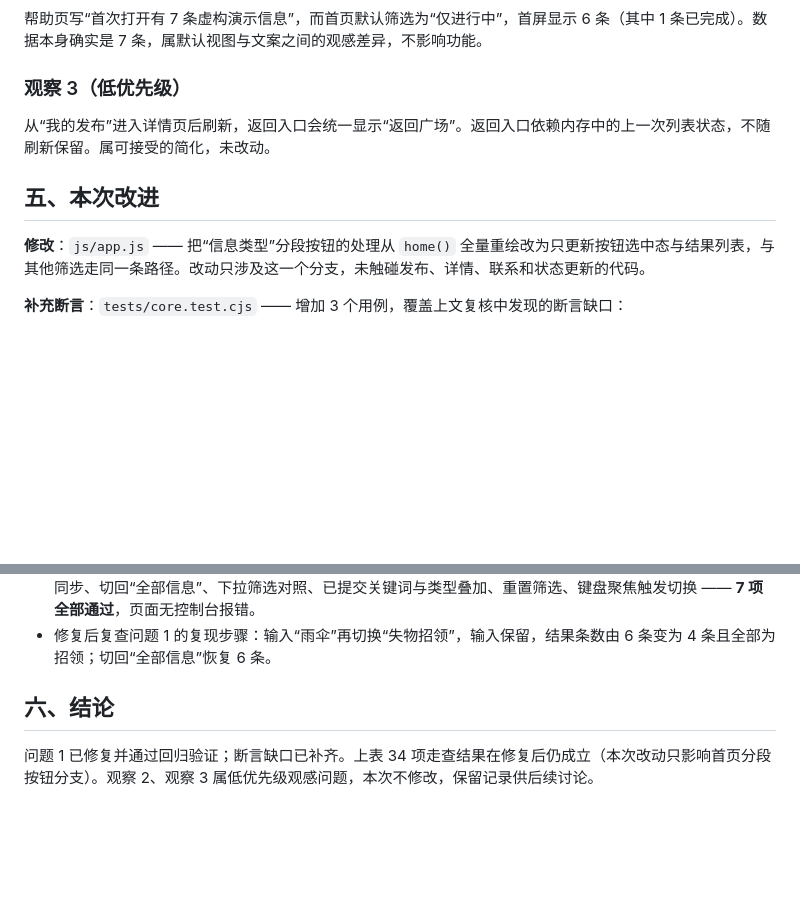
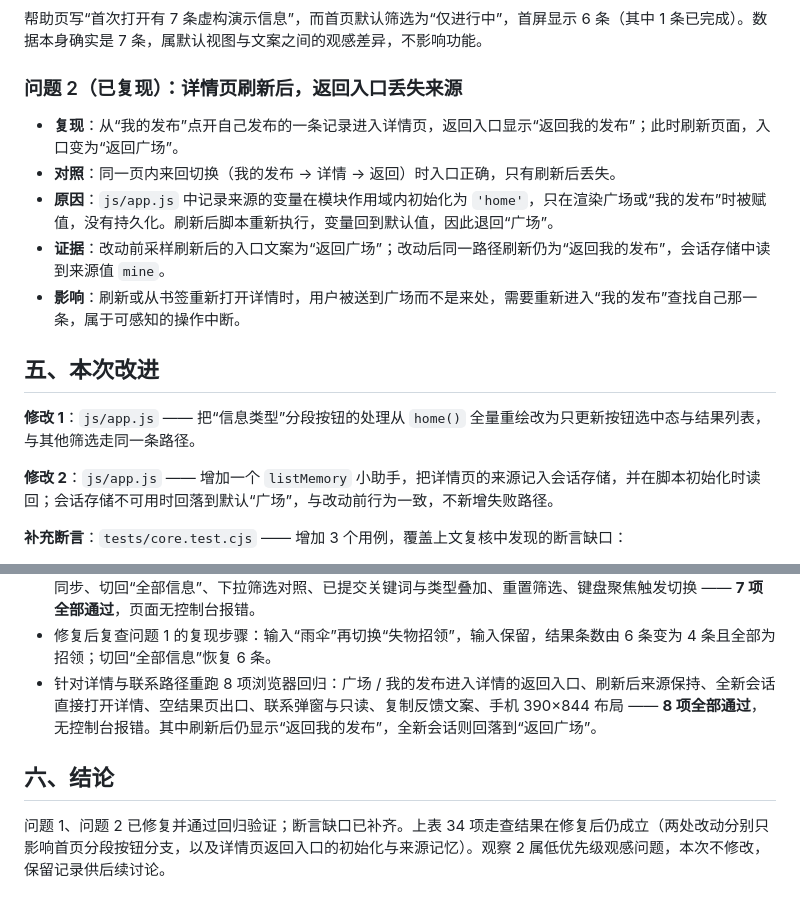
Before and after one commit to myp208116/162404109-162404103, a Markdown page: docs/蔡信坡_独立复测记录.md, 2 parts joined by grey strips. Drawn GitHub-style; blank space fills up the shorter version.

Commit message:
docs: record the detail back link issue as a fixed problem

```diff
--- a/docs/蔡信坡_独立复测记录.md
+++ b/docs/蔡信坡_独立复测记录.md
@@ -66,13 +66,19 @@
 
 帮助页写“首次打开有 7 条虚构演示信息”，而首页默认筛选为“仅进行中”，首屏显示 6 条（其中 1 条已完成）。数据本身确实是 7 条，属默认视图与文案之间的观感差异，不影响功能。
 
-### 观察 3（低优先级）
+### 问题 2（已复现）：详情页刷新后，返回入口丢失来源
 
-从“我的发布”进入详情页后刷新，返回入口会统一显示“返回广场”。返回入口依赖内存中的上一次列表状态，不随刷新保留。属可接受的简化，未改动。
+- **复现**：从“我的发布”点开自己发布的一条记录进入详情页，返回入口显示“返回我的发布”；此时刷新页面，入口变为“返回广场”。
+- **对照**：同一页内来回切换（我的发布 → 详情 → 返回）时入口正确，只有刷新后丢失。
+- **原因**：`js/app.js` 中记录来源的变量在模块作用域内初始化为 `'home'`，只在渲染广场或“我的发布”时被赋值，没有持久化。刷新后脚本重新执行，变量回到默认值，因此退回“广场”。
+- **证据**：改动前采样刷新后的入口文案为“返回广场”；改动后同一路径刷新仍为“返回我的发布”，会话存储中读到来源值 `mine`。
+- **影响**：刷新或从书签重新打开详情时，用户被送到广场而不是来处，需要重新进入“我的发布”查找自己那一条，属于可感知的操作中断。
 
 ## 五、本次改进
 
-**修改**：`js/app.js` —— 把“信息类型”分段按钮的处理从 `home()` 全量重绘改为只更新按钮选中态与结果列表，与其他筛选走同一条路径。改动只涉及这一个分支，未触碰发布、详情、联系和状态更新的代码。
+**修改 1**：`js/app.js` —— 把“信息类型”分段按钮的处理从 `home()` 全量重绘改为只更新按钮选中态与结果列表，与其他筛选走同一条路径。
+
+**修改 2**：`js/app.js` —— 增加一个 `listMemory` 小助手，把详情页的来源记入会话存储，并在脚本初始化时读回；会话存储不可用时回落到默认“广场”，与改动前行为一致，不新增失败路径。
 
 **补充断言**：`tests/core.test.cjs` —— 增加 3 个用例，覆盖上文复核中发现的断言缺口：
 
@@ -85,7 +91,8 @@
 - `node --test tests/core.test.cjs`：**42 个用例全部通过**；`core.js` 行覆盖 98.84%、分支 93.33%，`store.js` 行覆盖 98.04%、分支 90.00%。
 - 针对改动涉及的首页筛选路径重跑 7 项浏览器回归：未提交关键词保留、分段按钮选中态与 `aria-pressed` 同步、切回“全部信息”、下拉筛选对照、已提交关键词与类型叠加、重置筛选、键盘聚焦触发切换 —— **7 项全部通过**，页面无控制台报错。
 - 修复后复查问题 1 的复现步骤：输入“雨伞”再切换“失物招领”，输入保留，结果条数由 6 条变为 4 条且全部为招领；切回“全部信息”恢复 6 条。
+- 针对详情与联系路径重跑 8 项浏览器回归：广场 / 我的发布进入详情的返回入口、刷新后来源保持、全新会话直接打开详情、空结果页出口、联系弹窗与只读、复制反馈文案、手机 390×844 布局 —— **8 项全部通过**，无控制台报错。其中刷新后仍显示“返回我的发布”，全新会话则回落到“返回广场”。
 
 ## 六、结论
 
-问题 1 已修复并通过回归验证；断言缺口已补齐。上表 34 项走查结果在修复后仍成立（本次改动只影响首页分段按钮分支）。观察 2、观察 3 属低优先级观感问题，本次不修改，保留记录供后续讨论。
+问题 1、问题 2 已修复并通过回归验证；断言缺口已补齐。上表 34 项走查结果在修复后仍成立（两处改动分别只影响首页分段按钮分支，以及详情页返回入口的初始化与来源记忆）。观察 2 属低优先级观感问题，本次不修改，保留记录供后续讨论。
```
